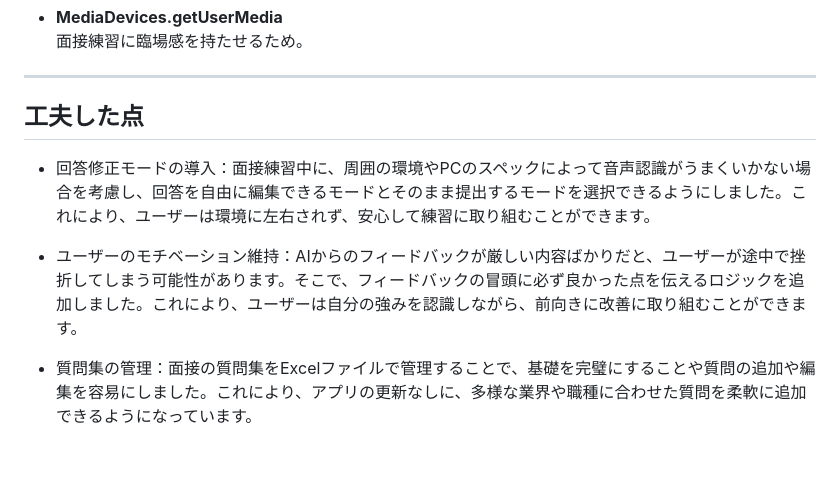
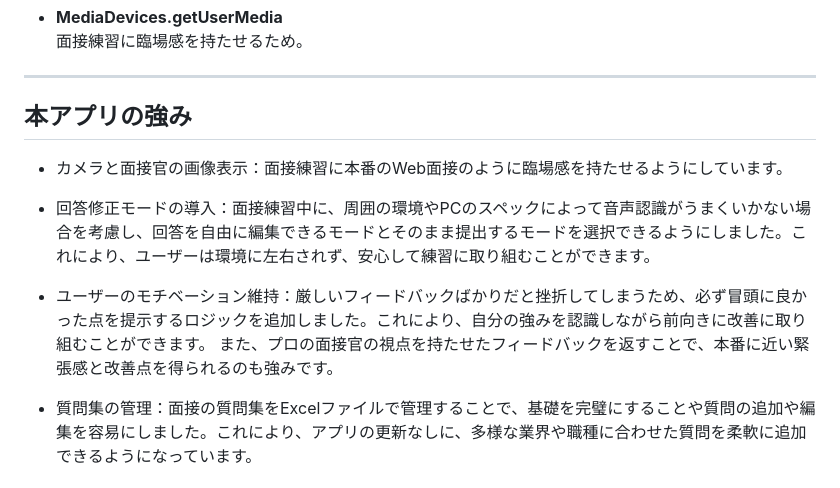
Before and after one commit to harut-11/AImensetutaisaku, a Markdown page: README.md, the part around the change. Rendered like a GitHub page; blank space fills up the shorter version.

Commit message:
README.md を更新

```diff
--- a/README.md
+++ b/README.md
@@ -181,10 +181,13 @@ npm -v
 - **MediaDevices.getUserMedia**
   面接練習に臨場感を持たせるため。
 ---
-## 工夫した点
+## 本アプリの強み
+- カメラと面接官の画像表示：面接練習に本番のWeb面接のように臨場感を持たせるようにしています。
+
 - 回答修正モードの導入：面接練習中に、周囲の環境やPCのスペックによって音声認識がうまくいかない場合を考慮し、回答を自由に編集できるモードとそのまま提出するモードを選択できるようにしました。これにより、ユーザーは環境に左右されず、安心して練習に取り組むことができます。
 
-- ユーザーのモチベーション維持：AIからのフィードバックが厳しい内容ばかりだと、ユーザーが途中で挫折してしまう可能性があります。そこで、フィードバックの冒頭に必ず良かった点を伝えるロジックを追加しました。これにより、ユーザーは自分の強みを認識しながら、前向きに改善に取り組むことができます。
+- ユーザーのモチベーション維持：厳しいフィードバックばかりだと挫折してしまうため、必ず冒頭に良かった点を提示するロジックを追加しました。これにより、自分の強みを認識しながら前向きに改善に取り組むことができます。
+また、プロの面接官の視点を持たせたフィードバックを返すことで、本番に近い緊張感と改善点を得られるのも強みです。
 
 - 質問集の管理：面接の質問集をExcelファイルで管理することで、基礎を完璧にすることや質問の追加や編集を容易にしました。これにより、アプリの更新なしに、多様な業界や職種に合わせた質問を柔軟に追加できるようになっています。
 ---
```
